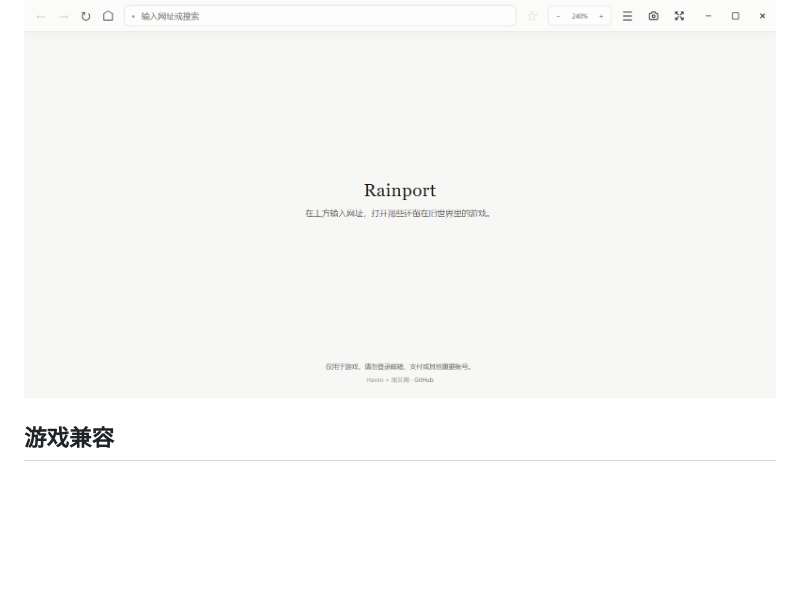
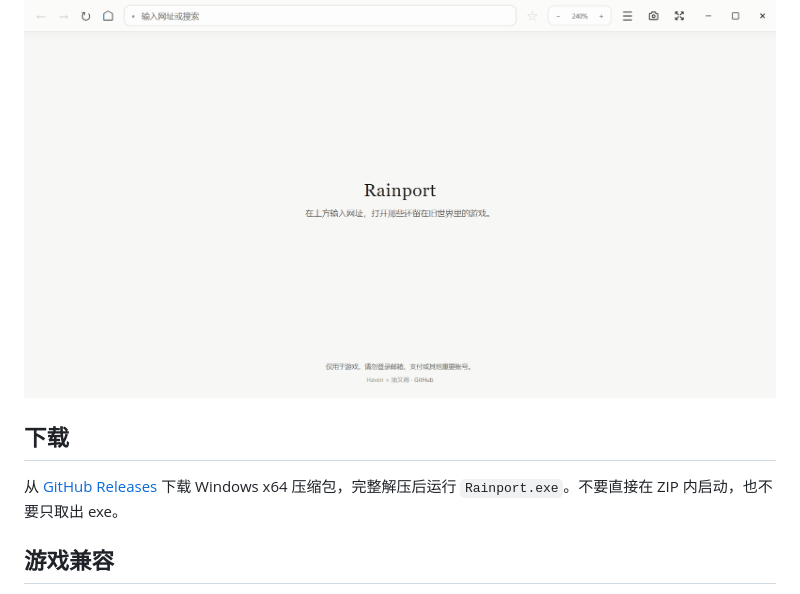
Before and after one commit to Yinglianchun/rainport-flash, a Markdown page: README.md, the part around the change. GitHub-like rendering; blank space fills up the shorter version.

Commit message:
Add release download instructions

```diff
--- a/README.md
+++ b/README.md
@@ -7,6 +7,11 @@ Chromium 87 和 PPAPI Flash Player 29，提供基础页面缩放、收藏夹和
 游戏另外提供直达页识别、游戏容器全屏和完整画面截图。
 
 ![Rainport 主页](docs/screenshots/home.png)
+
+## 下载
+
+从 [GitHub Releases](https://github.com/Yinglianchun/rainport-flash/releases/latest) 下载 Windows x64
+压缩包，完整解压后运行 `Rainport.exe`。不要直接在 ZIP 内启动，也不要只取出 exe。
 
 ## 游戏兼容
 
```
